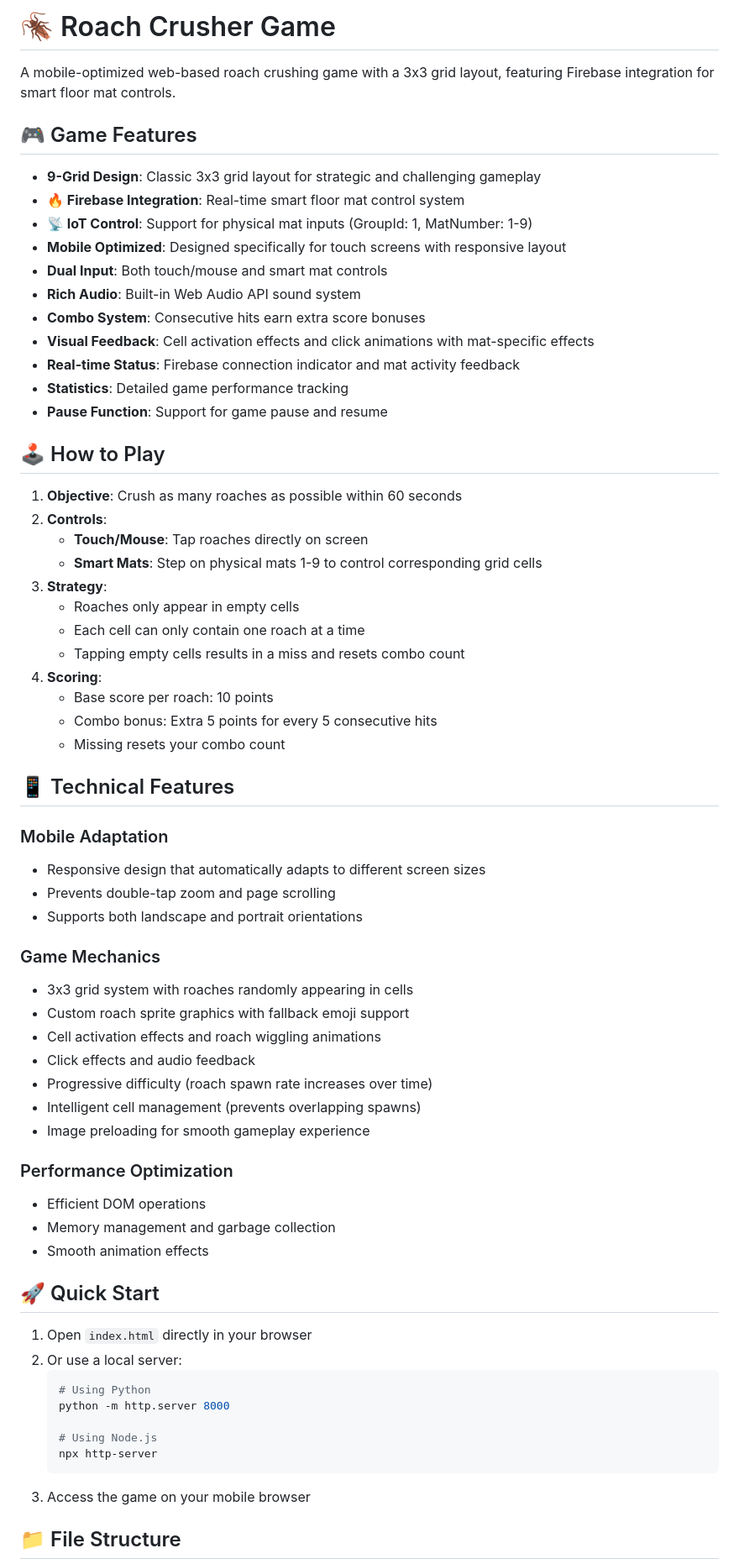
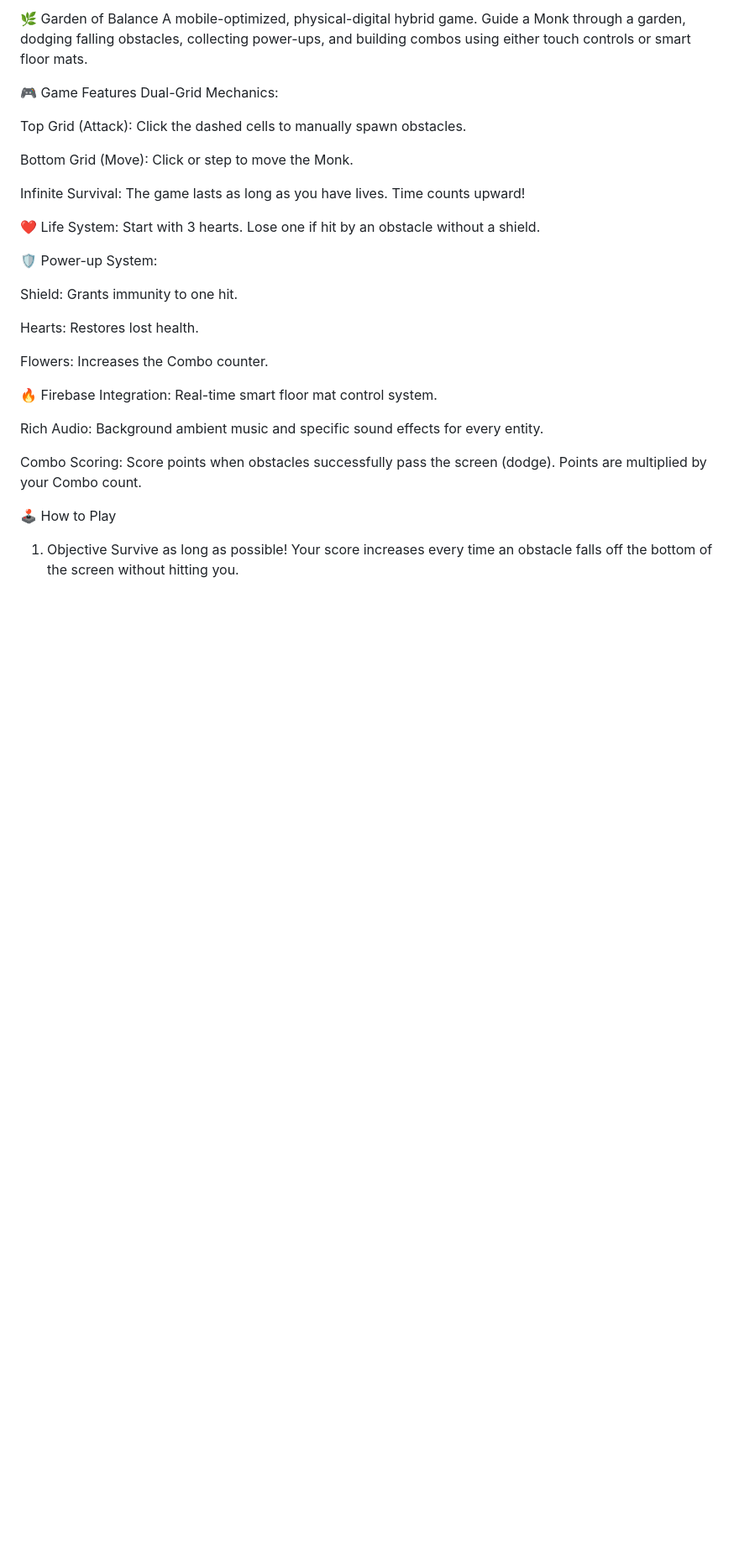
Before and after one commit to LucriiLit/garden-of-balance, a Markdown page: README.md, the part around one of its changes. Shown at 84% size. GitHub-like rendering; blank space fills up the shorter version.

````diff
--- a/README.md
+++ b/README.md
@@ -1,69 +1,32 @@
-# 🪳 Roach Crusher Game
+🌿 Garden of Balance
+A mobile-optimized, physical-digital hybrid game. Guide a Monk through a garden, dodging falling obstacles, collecting power-ups, and building combos using either touch controls or smart floor mats.
 
-A mobile-optimized web-based roach crushing game with a 3x3 grid layout, featuring Firebase integration for smart floor mat controls.
+🎮 Game Features
+Dual-Grid Mechanics:
 
-## 🎮 Game Features
+Top Grid (Attack): Click the dashed cells to manually spawn obstacles.
 
-- **9-Grid Design**: Classic 3x3 grid layout for strategic and challenging gameplay
-- **🔥 Firebase Integration**: Real-time smart floor mat control system
-- **📡 IoT Control**: Support for physical mat inputs (GroupId: 1, MatNumber: 1-9)
-- **Mobile Optimized**: Designed specifically for touch screens with responsive layout
-- **Dual Input**: Both touch/mouse and smart mat controls
-- **Rich Audio**: Built-in Web Audio API sound system
-- **Combo System**: Consecutive hits earn extra score bonuses
-- **Visual Feedback**: Cell activation effects and click animations with mat-specific effects
-- **Real-time Status**: Firebase connection indicator and mat activity feedback
-- **Statistics**: Detailed game performance tracking
-- **Pause Function**: Support for game pause and resume
+Bottom Grid (Move): Click or step to move the Monk.
 
-## 🕹️ How to Play
+Infinite Survival: The game lasts as long as you have lives. Time counts upward!
 
-1. **Objective**: Crush as many roaches as possible within 60 seconds
-2. **Controls**:
-   - **Touch/Mouse**: Tap roaches directly on screen
-   - **Smart Mats**: Step on physical mats 1-9 to control corresponding grid cells
-3. **Strategy**:
-   - Roaches only appear in empty cells
-   - Each cell can only contain one roach at a time
-   - Tapping empty cells results in a miss and resets combo count
-4. **Scoring**:
-   - Base score per roach: 10 points
-   - Combo bonus: Extra 5 points for every 5 consecutive hits
-   - Missing resets your combo count
+❤️ Life System: Start with 3 hearts. Lose one if hit by an obstacle without a shield.
 
-## 📱 Technical Features
+🛡️ Power-up System:
 
-### Mobile Adaptation
-- Responsive design that automatically adapts to different screen sizes
-- Prevents double-tap zoom and page scrolling
-- Supports both landscape and portrait orientations
+Shield: Grants immunity to one hit.
 
-### Game Mechanics
-- 3x3 grid system with roaches randomly appearing in cells
-- Custom roach sprite graphics with fallback emoji support
-- Cell activation effects and roach wiggling animations
-- Click effects and audio feedback
-- Progressive difficulty (roach spawn rate increases over time)
-- Intelligent cell management (prevents overlapping spawns)
-- Image preloading for smooth gameplay experience
+Hearts: Restores lost health.
 
-### Performance Optimization
-- Efficient DOM operations
-- Memory management and garbage collection
-- Smooth animation effects
+Flowers: Increases the Combo counter.
 
-## 🚀 Quick Start
+🔥 Firebase Integration: Real-time smart floor mat control system.
 
-1. Open `index.html` directly in your browser
-2. Or use a local server:
-   ```bash
-   # Using Python
-   python -m http.server 8000
+Rich Audio: Background ambient music and specific sound effects for every entity.
 
-   # Using Node.js
-   npx http-server
-   ```
-3. Access the game on your mobile browser
+Combo Scoring: Score points when obstacles successfully pass the screen (dodge). Points are multiplied by your Combo count.
 
-## 📁 File Structure
+🕹️ How to Play
+1. Objective
+Survive as long as possible! Your score increases every time an obstacle falls off the bottom of the screen without hitting you.
 
````
Also changed, not shown: other parts of README.md (+56 -112 lines).
